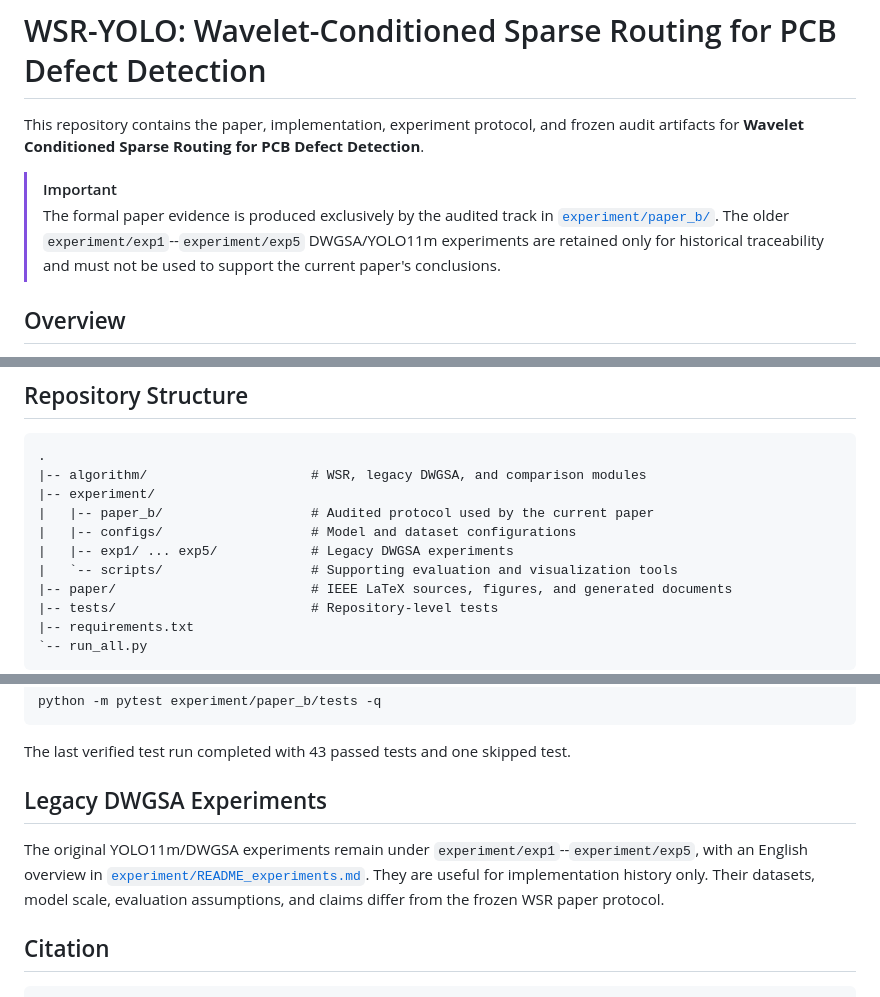
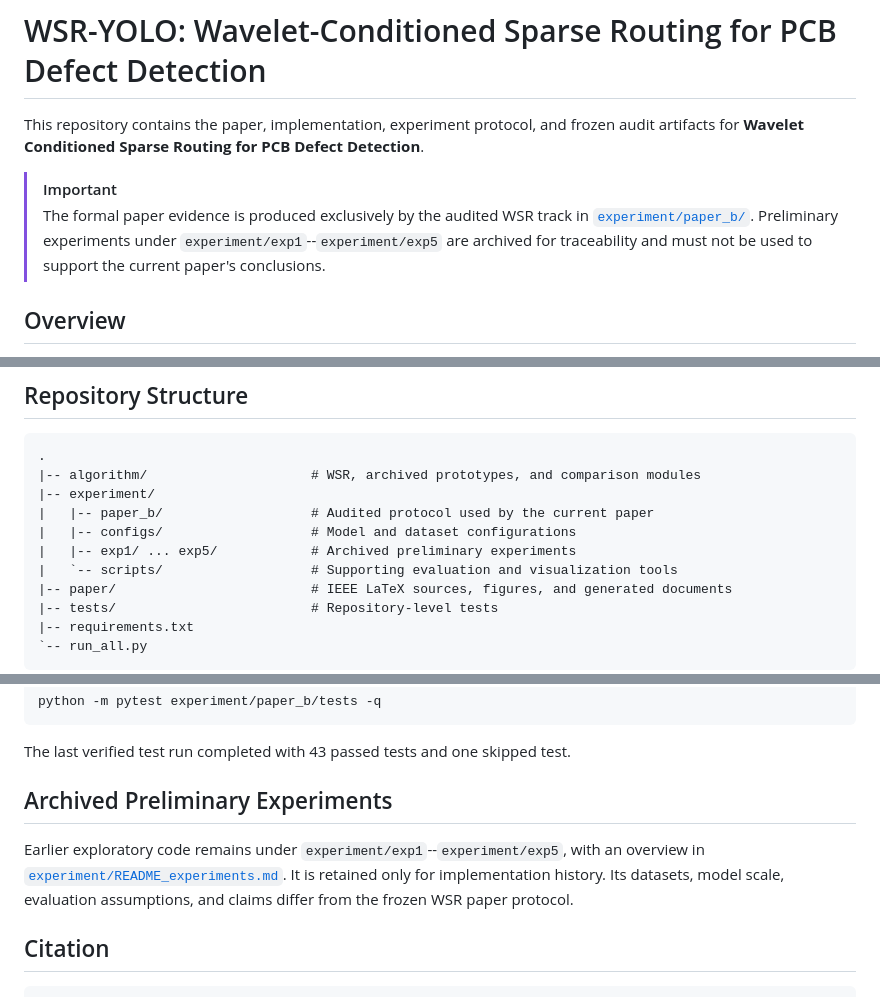
Before and after one commit to master-abc/WSR-YOLO, a Markdown page: README.md, 3 parts joined by grey strips. Rendered like a GitHub page.

````diff
--- a/README.md
+++ b/README.md
@@ -3,7 +3,7 @@
 This repository contains the paper, implementation, experiment protocol, and frozen audit artifacts for **Wavelet Conditioned Sparse Routing for PCB Defect Detection**.
 
 > [!IMPORTANT]
-> The formal paper evidence is produced exclusively by the audited track in [`experiment/paper_b/`](experiment/paper_b/). The older `experiment/exp1`--`experiment/exp5` DWGSA/YOLO11m experiments are retained only for historical traceability and must not be used to support the current paper's conclusions.
+> The formal paper evidence is produced exclusively by the audited WSR track in [`experiment/paper_b/`](experiment/paper_b/). Preliminary experiments under `experiment/exp1`--`experiment/exp5` are archived for traceability and must not be used to support the current paper's conclusions.
 
 ## Overview
 
@@ -40,11 +40,11 @@ These results support WSR as an auditable routing probe, not as a reliable accur
 
 ```text
 .
-|-- algorithm/                     # WSR, legacy DWGSA, and comparison modules
+|-- algorithm/                     # WSR, archived prototypes, and comparison modules
 |-- experiment/
 |   |-- paper_b/                   # Audited protocol used by the current paper
 |   |-- configs/                   # Model and dataset configurations
-|   |-- exp1/ ... exp5/            # Legacy DWGSA experiments
+|   |-- exp1/ ... exp5/            # Archived preliminary experiments
 |   `-- scripts/                   # Supporting evaluation and visualization tools
 |-- paper/                         # IEEE LaTeX sources, figures, and generated documents
 |-- tests/                         # Repository-level tests
@@ -110,9 +163,9 @@ python -m pytest experiment/paper_b/tests -q
 
 The last verified test run completed with 43 passed tests and one skipped test.
 
-## Legacy DWGSA Experiments
+## Archived Preliminary Experiments
 
-The original YOLO11m/DWGSA experiments remain under `experiment/exp1`--`experiment/exp5`, with an English overview in [`experiment/README_experiments.md`](experiment/README_experiments.md). They are useful for implementation history only. Their datasets, model scale, evaluation assumptions, and claims differ from the frozen WSR paper protocol.
+Earlier exploratory code remains under `experiment/exp1`--`experiment/exp5`, with an overview in [`experiment/README_experiments.md`](experiment/README_experiments.md). It is retained only for implementation history. Its datasets, model scale, evaluation assumptions, and claims differ from the frozen WSR paper protocol.
 
 ## Citation
 
````
Also changed, not shown: other parts of README.md (+59 -6 lines), experiment/README_experiments.md (+9 -9 lines), experiment/paper_b/README.md (+31 -5 lines).
